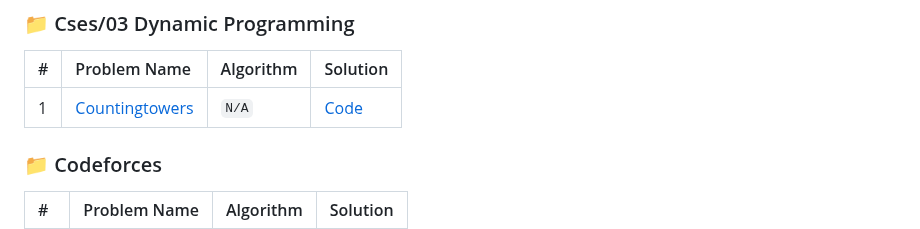
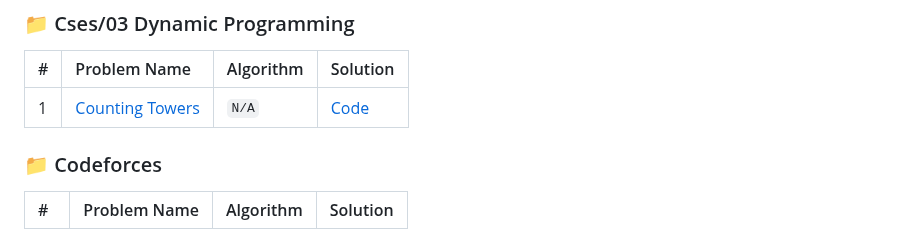
Before and after one commit to TomDevX/CP-Archive, a Markdown page: README.md, the part around the change. GitHub-like rendering.

Commit message:
docs: automated README update [bot]

```diff
--- a/README.md
+++ b/README.md
@@ -34,7 +34,7 @@ A dedicated repository for algorithmic research, optimized C++ templates, and pr
 ### 📁 Cses/03 Dynamic Programming
 | # | Problem Name | Algorithm | Solution |
 | :--- | :--- | :--- | :--- |
-| 1 | [Countingtowers](https://cses.fi/problemset/task/2413) | `N/A` | [Code](Solutions/CSES/03_Dynamic_Programming/2413_CountingTowers.cpp) |
+| 1 | [Counting Towers](https://cses.fi/problemset/task/2413) | `N/A` | [Code](Solutions/CSES/03_Dynamic_Programming/2413_Counting_Towers.cpp) |
 
 ### 📁 Codeforces
 | # | Problem Name | Algorithm | Solution |
```
